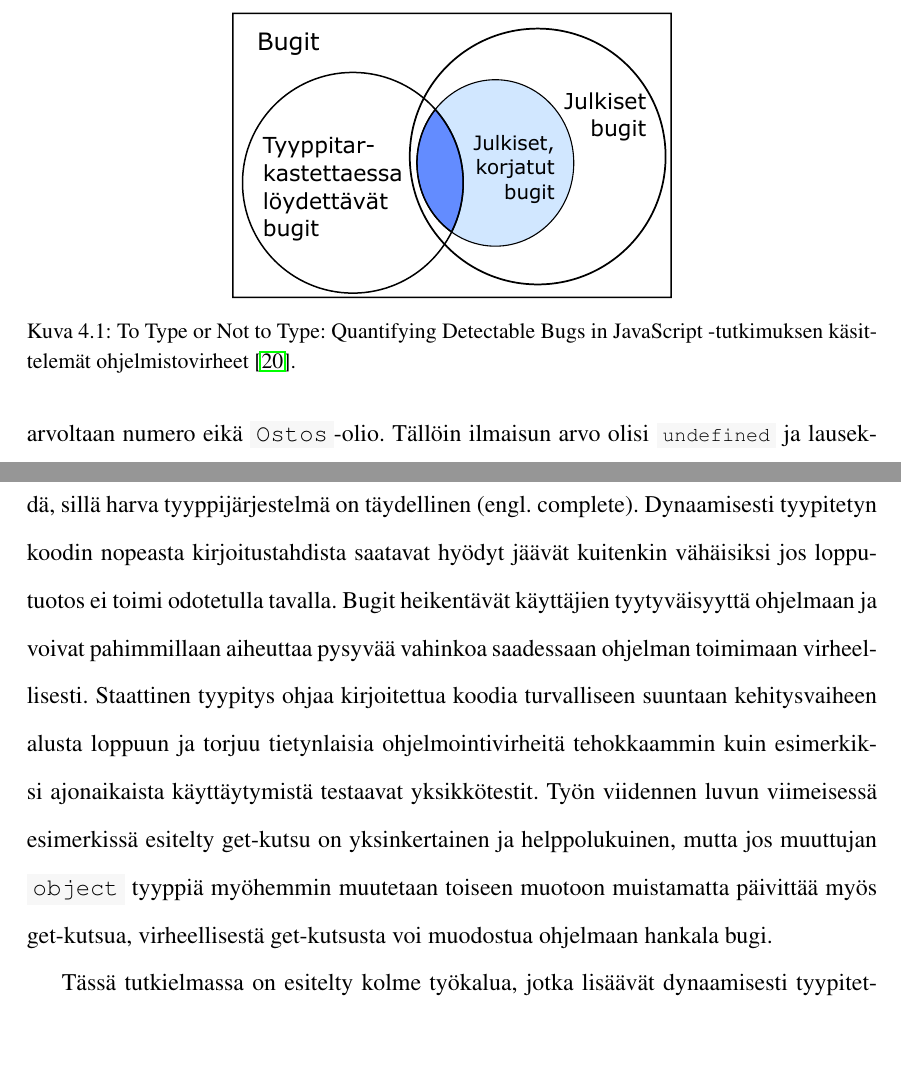
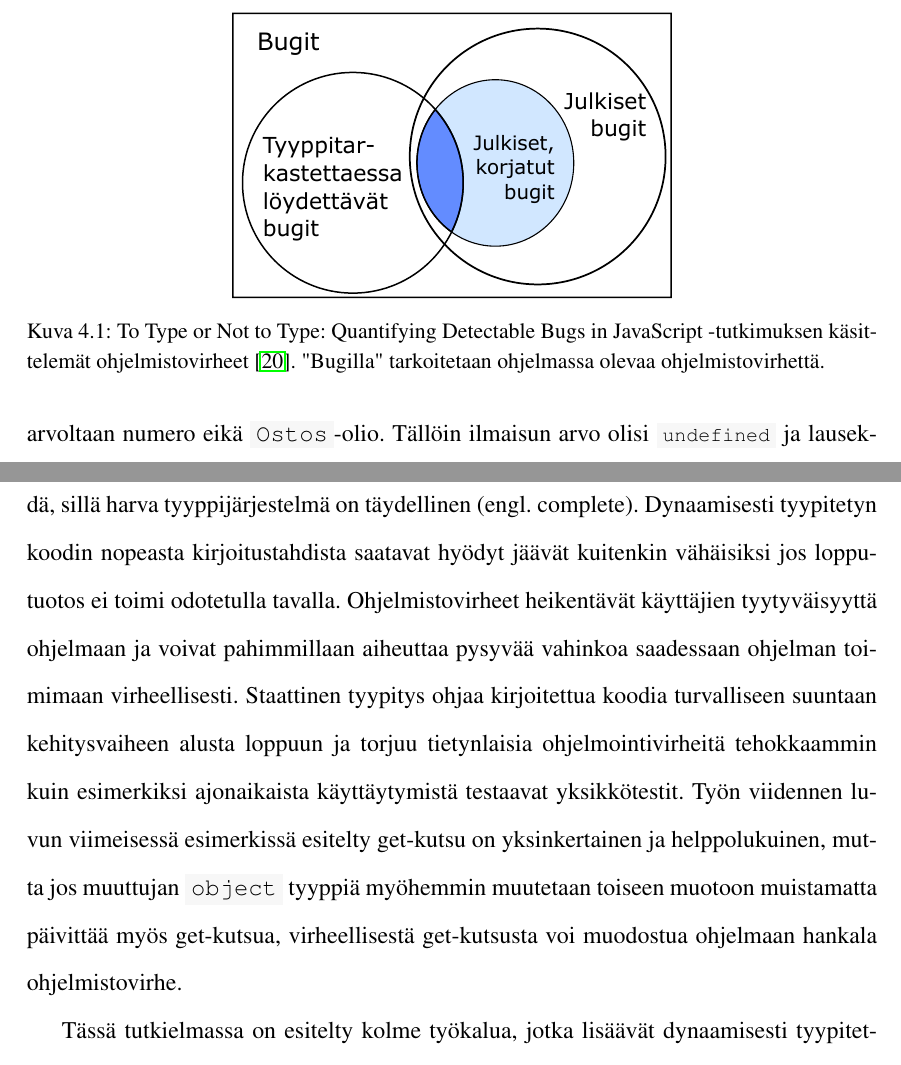
Before and after one commit to noppa/kandi, a LaTeX thesis (kandi.tex, which reads content/hyodyt.tex, content/yhteenveto.tex): two parts of pages 20 and 32 of 37, joined at a grey line, cut so that both start at the same text, the shorter picture padded with empty space. Compiled offline with pdfLaTeX.

Commit message:
Bugi -> ohjelmistovirhe

```diff
--- a/content/hyodyt.tex
+++ b/content/hyodyt.tex
@@ -58,8 +58,11 @@ tyyppitarkastus luultavasti auttaisi vähentämään myös näitä bugeja.
 \begin{figure}
 \centering
 \includegraphics{images/to_type_or_not_to_type_venn.pdf}
-\caption{To Type or Not to Type: Quantifying Detectable Bugs in JavaScript
-         -tutkimuksen käsittelemät ohjelmistovirheet \cite{ToTypeOrNotToType}.}
+\caption{
+  To Type or Not to Type: Quantifying Detectable Bugs in JavaScript
+  -tutkimuksen käsittelemät ohjelmistovirheet \cite{ToTypeOrNotToType}.
+  \dblquoted{Bugilla} tarkoitetaan ohjelmassa olevaa ohjelmistovirhettä.
+}
 \label{fig:ToTypeOrNotToType}
 \end{figure}
 
--- a/content/yhteenveto.tex
+++ b/content/yhteenveto.tex
@@ -6,7 +6,7 @@ Eksplisiittiset tyyppimäärittelyt vaativat lisää kirjoitettavaa koodia
 ja liian tiukka tyyppijärjestelmä voi rajoittaa sitä mitä kielellä voi tehdä, sillä harva
 tyyppijärjestelmä on täydellinen (engl. complete).
 Dynaamisesti tyypitetyn koodin nopeasta kirjoitustahdista saatavat hyödyt jäävät kuitenkin
-vähäisiksi jos lopputuotos ei toimi odotetulla tavalla. Bugit heikentävät
+vähäisiksi jos lopputuotos ei toimi odotetulla tavalla. Ohjelmistovirheet heikentävät
 käyttäjien tyytyväisyyttä ohjelmaan ja voivat pahimmillaan aiheuttaa
 pysyvää vahinkoa saadessaan ohjelman toimimaan virheellisesti.
 Staattinen tyypitys ohjaa kirjoitettua koodia turvalliseen suuntaan kehitysvaiheen alusta
@@ -15,7 +15,7 @@ esimerkiksi ajonaikaista käyttäytymistä testaavat yksikkötestit.
 Työn viidennen luvun viimeisessä esimerkissä esitelty get-kutsu on yksinkertainen
 ja helppolukuinen, mutta jos muuttujan \inlinecode{object} tyyppiä myöhemmin
 muutetaan toiseen muotoon muistamatta päivittää myös get-kutsua, virheellisestä
-get-kutsusta voi muodostua ohjelmaan hankala bugi.
+get-kutsusta voi muodostua ohjelmaan hankala ohjelmistovirhe.
 
 Tässä tutkielmassa on esitelty kolme työkalua, jotka lisäävät dynaamisesti
 tyypitettyyn JavaScriptiin käännösaikaisen tyyppitarkastuksen sekä syntaksin
```
Also changed, not shown: kandi.pdf.
